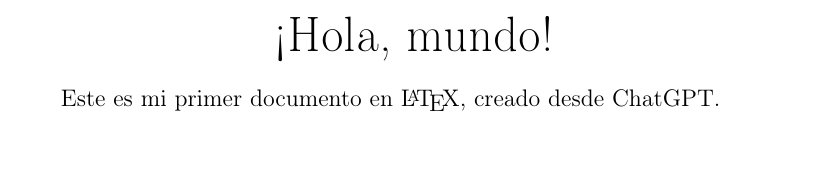
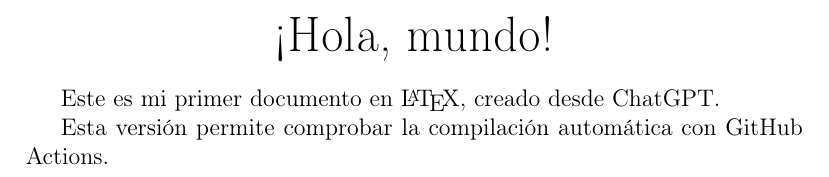
Before and after one commit to JotaM22/latex-test, a LaTeX document (main.tex): part of the page, cut so that both start at the same text. Compiled offline with pdfLaTeX.

Commit message:
Probar nueva compilación de LaTeX y despliegue Pages

```diff
--- a/main.tex
+++ b/main.tex
@@ -11,4 +11,6 @@
 
 Este es mi primer documento en \LaTeX, creado desde ChatGPT.
 
+Esta versión permite comprobar la compilación automática con GitHub Actions.
+
 \end{document}
```
